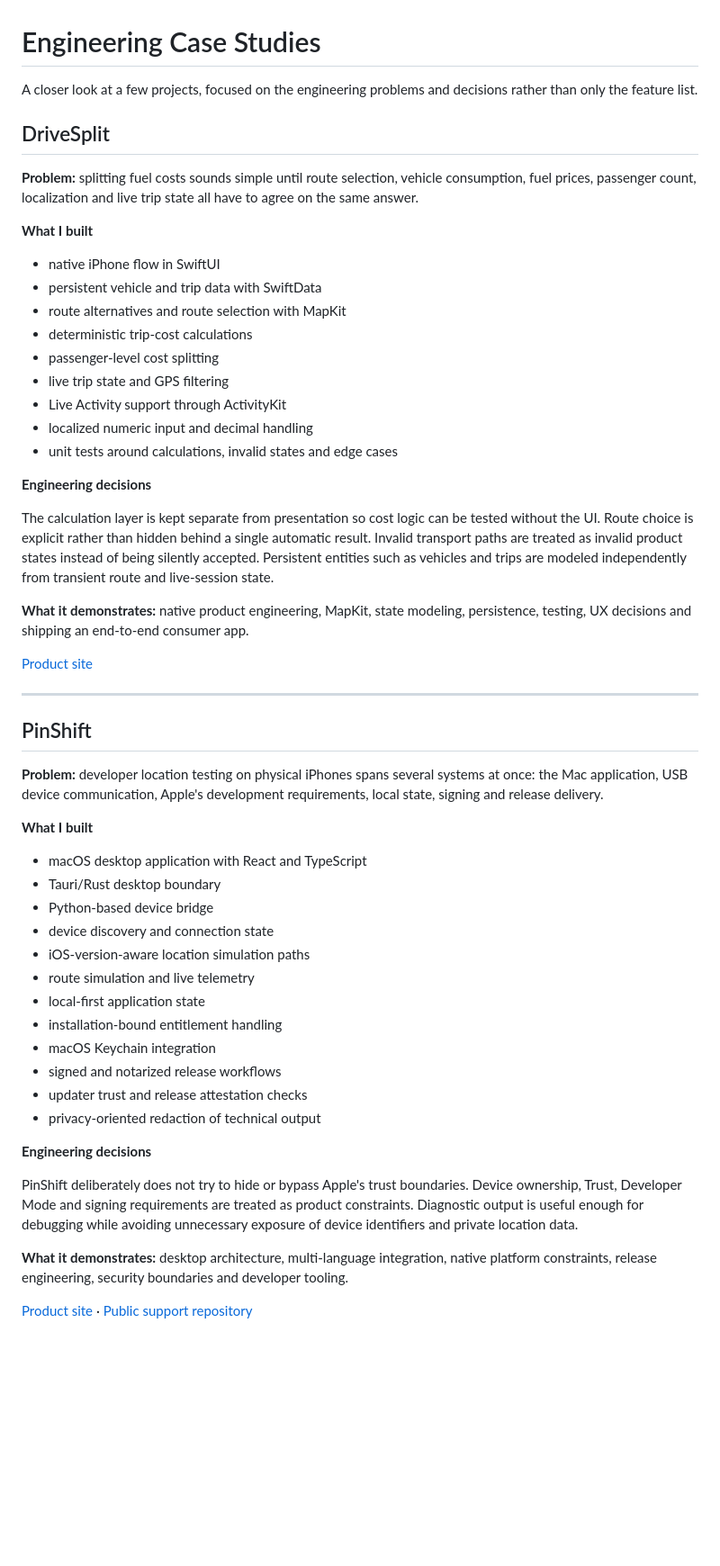
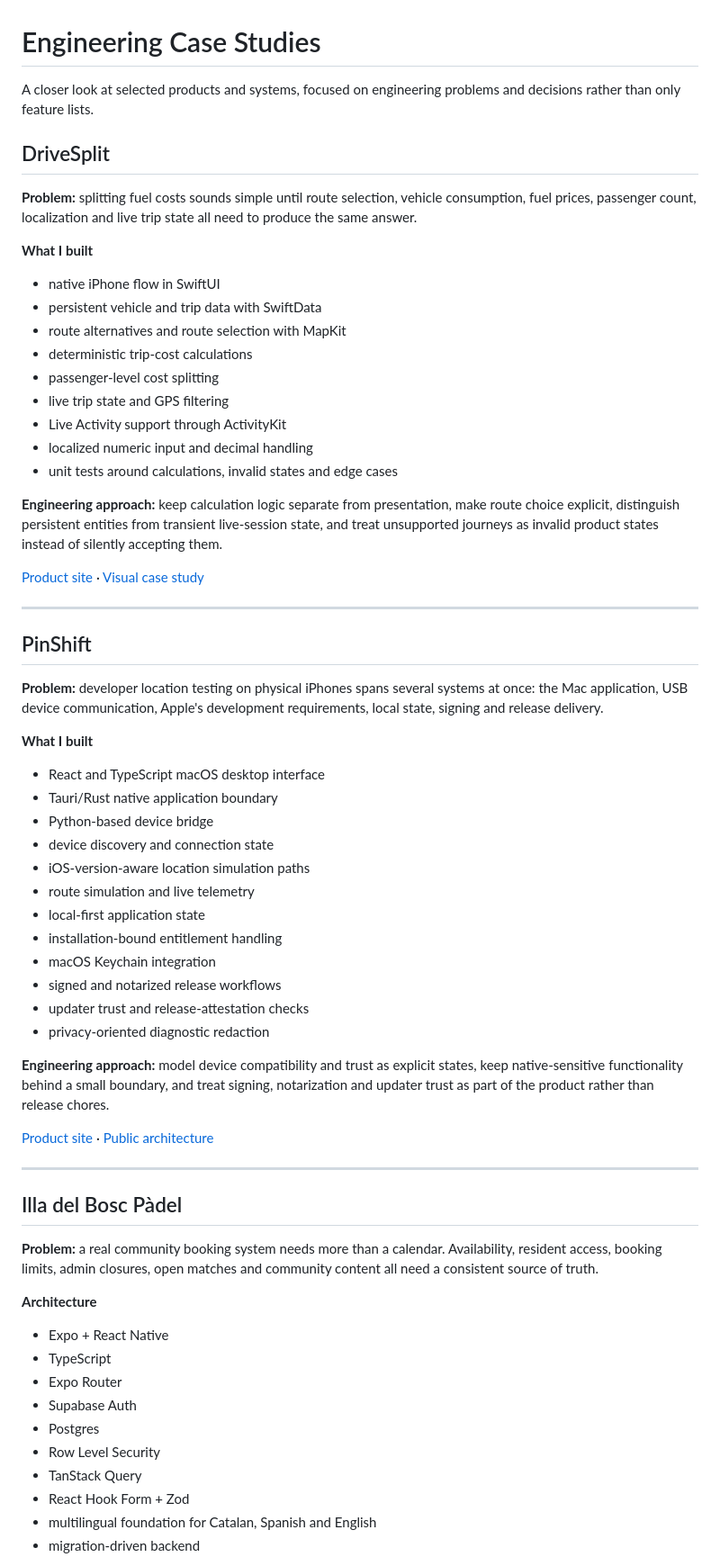
Before and after one commit to rasmuslantz/cv, a Markdown page: CASE_STUDIES.md, the part around one of its changes. Shown at 90% size. GitHub-like rendering; blank space fills up the shorter version.

```diff
--- a/CASE_STUDIES.md
+++ b/CASE_STUDIES.md
@@ -1,10 +1,10 @@
 # Engineering Case Studies
 
-A closer look at a few projects, focused on the engineering problems and decisions rather than only the feature list.
+A closer look at selected products and systems, focused on engineering problems and decisions rather than only feature lists.
 
 ## DriveSplit
 
-**Problem:** splitting fuel costs sounds simple until route selection, vehicle consumption, fuel prices, passenger count, localization and live trip state all have to agree on the same answer.
+**Problem:** splitting fuel costs sounds simple until route selection, vehicle consumption, fuel prices, passenger count, localization and live trip state all need to produce the same answer.
 
 **What I built**
 
@@ -18,13 +18,9 @@ A closer look at a few projects, focused on the engineering problems and decisio
 - localized numeric input and decimal handling
 - unit tests around calculations, invalid states and edge cases
 
-**Engineering decisions**
+**Engineering approach:** keep calculation logic separate from presentation, make route choice explicit, distinguish persistent entities from transient live-session state, and treat unsupported journeys as invalid product states instead of silently accepting them.
 
-The calculation layer is kept separate from presentation so cost logic can be tested without the UI. Route choice is explicit rather than hidden behind a single automatic result. Invalid transport paths are treated as invalid product states instead of being silently accepted. Persistent entities such as vehicles and trips are modeled independently from transient route and live-session state.
-
-**What it demonstrates:** native product engineering, MapKit, state modeling, persistence, testing, UX decisions and shipping an end-to-end consumer app.
-
-[Product site](https://drivesplit.pages.dev)
+[Product site](https://drivesplit.pages.dev) · [Visual case study](case-studies.html#drivesplit)
 
 ---
 
@@ -34,8 +30,8 @@ The calculation layer is kept separate from presentation so cost logic can be te
 
 **What I built**
 
-- macOS desktop application with React and TypeScript
-- Tauri/Rust desktop boundary
+- React and TypeScript macOS desktop interface
+- Tauri/Rust native application boundary
 - Python-based device bridge
 - device discovery and connection state
 - iOS-version-aware location simulation paths
@@ -44,13 +40,29 @@ The calculation layer is kept separate from presentation so cost logic can be te
 - installation-bound entitlement handling
 - macOS Keychain integration
 - signed and notarized release workflows
-- updater trust and release attestation checks
-- privacy-oriented redaction of technical output
+- updater trust and release-attestation checks
+- privacy-oriented diagnostic redaction
 
-**Engineering decisions**
+**Engineering approach:** model device compatibility and trust as explicit states, keep native-sensitive functionality behind a small boundary, and treat signing, notarization and updater trust as part of the product rather than release chores.
 
-PinShift deliberately does not try to hide or bypass Apple's trust boundaries. Device ownership, Trust, Developer Mode and signing requirements are treated as product constraints. Diagnostic output is useful enough for debugging while avoiding unnecessary exposure of device identifiers and private location data.
+[Product site](https://pinshift.pages.dev) · [Public architecture](https://github.com/rasmuslantz/PinShift-Support/blob/main/ARCHITECTURE.md)
 
-**What it demonstrates:** desktop architecture, multi-language integration, native platform constraints, release engineering, security boundaries and developer tooling.
+---
 
-[Product site](https://pinshift.pages.dev) · [Public support repository](https://github.com/rasmuslantz/PinShift-Support)
+## Illa del Bosc Pàdel
+
+**Problem:** a real community booking system needs more than a calendar. Availability, resident access, booking limits, admin closures, open matches and community content all need a consistent source of truth.
+
+**Architecture**
+
+- Expo + React Native
+- TypeScript
+- Expo Router
+- Supabase Auth
+- Postgres
+- Row Level Security
+- TanStack Query
+- React Hook Form + Zod
+- multilingual foundation for Catalan, Spanish and English
+- migration-driven backend
+
```
Also changed, not shown: other parts of CASE_STUDIES.md (+43 -52 lines).
